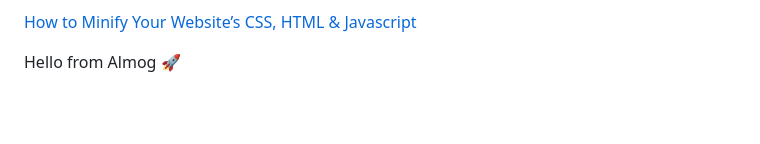
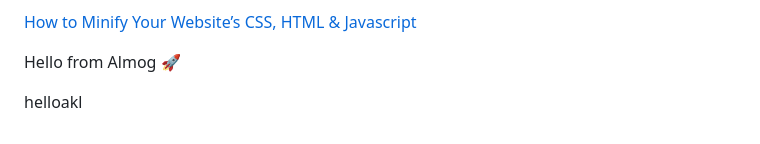
Before and after one commit to almog546/javascript-course-repo, a Markdown page: README.md, the part around the change. Drawn GitHub-style; blank space fills up the shorter version.

Commit message:
Auto commit

```diff
--- a/README.md
+++ b/README.md
@@ -121,3 +121,5 @@ This repository serves as a testament to my dedication and enthusiasm for master
 [How to Minify Your Website’s CSS, HTML & Javascript](https://www.elegantthemes.com/blog/tips-tricks/how-to-minify-your-websites-css-html-javascript)
 
 Hello from Almog 🚀
+
+helloakl
```
